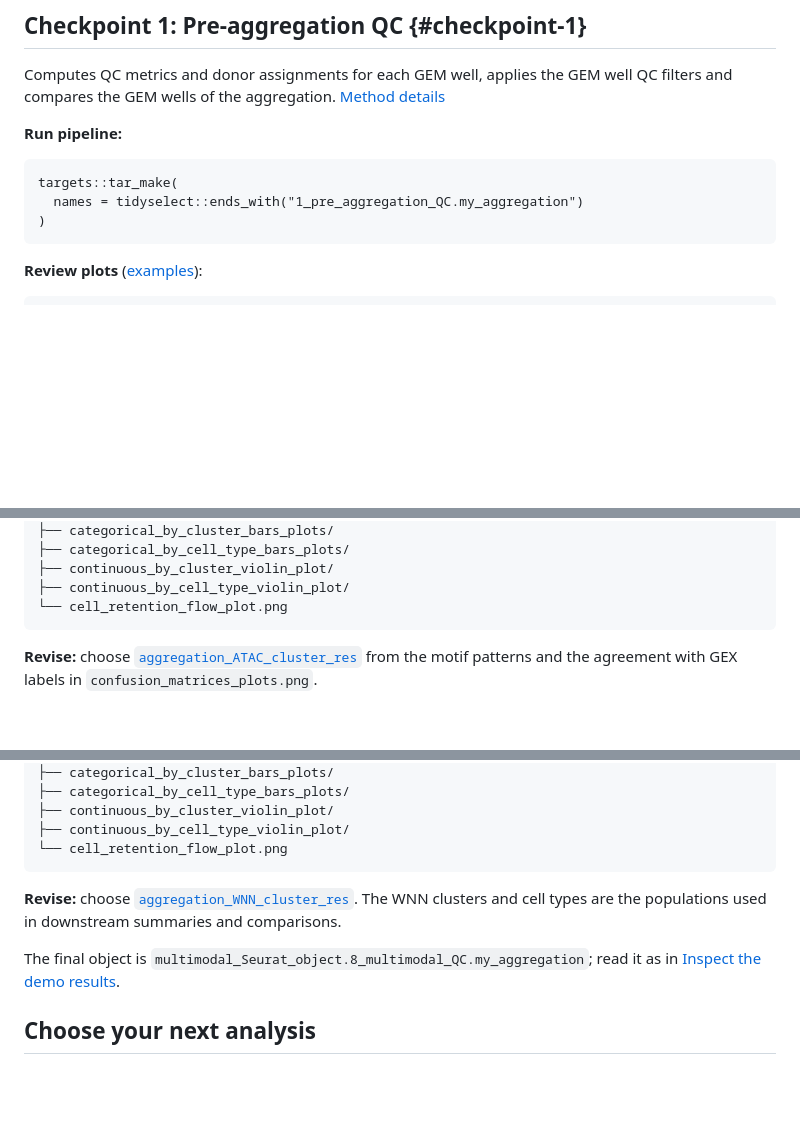
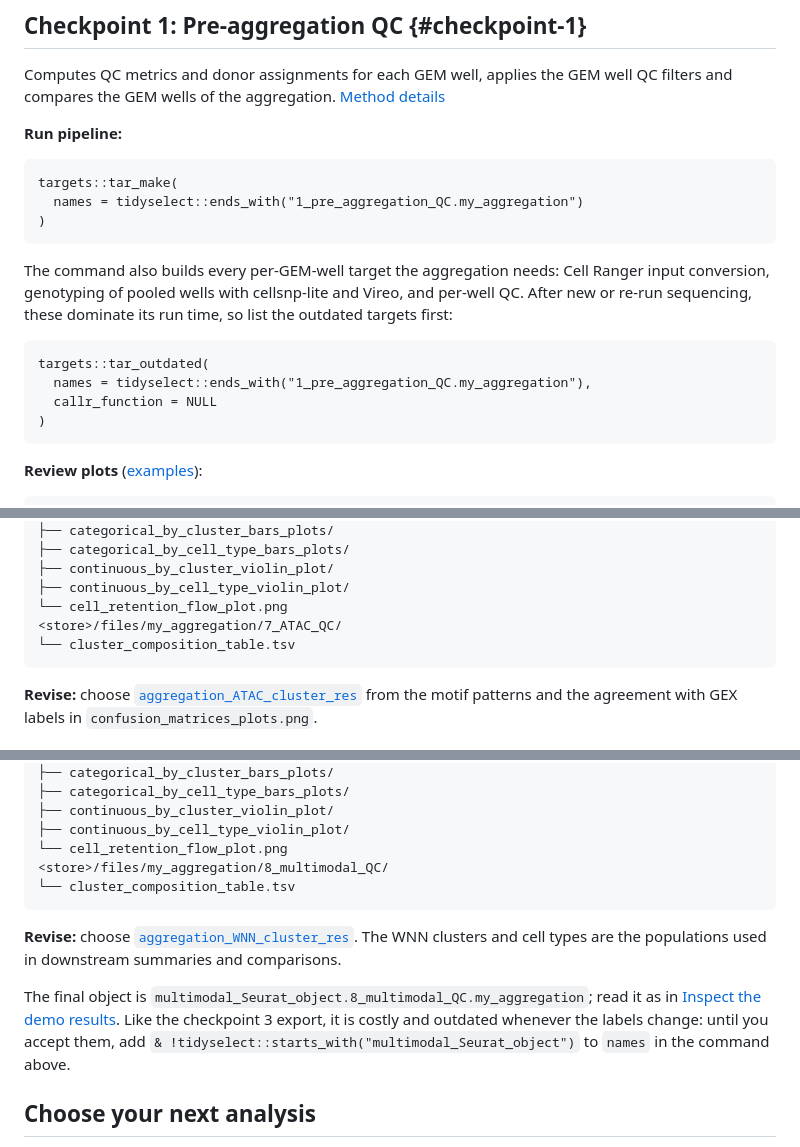
Before and after one commit to koefoeden/multiomeR, a Markdown page: website/multiomeR-manual-llm.md, 3 parts joined by grey strips. Rendered like a GitHub page; blank space fills up the shorter version.

````diff
--- a/website/multiomeR-manual-llm.md
+++ b/website/multiomeR-manual-llm.md
@@ -405,6 +405,15 @@ targets::tar_make(
 )
 ```
 
+The command also builds every per-GEM-well target the aggregation needs: Cell Ranger input conversion, genotyping of pooled wells with cellsnp-lite and Vireo, and per-well QC. After new or re-run sequencing, these dominate its run time, so list the outdated targets first:
+
+```{.r filename="R"}
+targets::tar_outdated(
+  names = tidyselect::ends_with("1_pre_aggregation_QC.my_aggregation"),
+  callr_function = NULL
+)
+```
+
 **Review plots** ([examples](gallery.md#1-pre-aggregation-qc)):
 
 ```text
@@ -598,6 +618,8 @@ targets::tar_make(
 ├── continuous_by_cluster_violin_plot/
 ├── continuous_by_cell_type_violin_plot/
 └── cell_retention_flow_plot.png
+<store>/files/my_aggregation/7_ATAC_QC/
+└── cluster_composition_table.tsv
 ```
 
 **Revise:** choose [`aggregation_ATAC_cluster_res`](parameters.html#aggregation_ATAC_cluster_res) from the motif patterns and the agreement with GEX labels in `confusion_matrices_plots.png`.
@@ -634,11 +656,13 @@ targets::tar_make(
 ├── continuous_by_cluster_violin_plot/
 ├── continuous_by_cell_type_violin_plot/
 └── cell_retention_flow_plot.png
+<store>/files/my_aggregation/8_multimodal_QC/
+└── cluster_composition_table.tsv
 ```
 
 **Revise:** choose [`aggregation_WNN_cluster_res`](parameters.html#aggregation_WNN_cluster_res). The WNN clusters and cell types are the populations used in downstream summaries and comparisons.
 
-The final object is `multimodal_Seurat_object.8_multimodal_QC.my_aggregation`; read it as in [Inspect the demo results](demo_outputs.md).
+The final object is `multimodal_Seurat_object.8_multimodal_QC.my_aggregation`; read it as in [Inspect the demo results](demo_outputs.md). Like the checkpoint 3 export, it is costly and outdated whenever the labels change: until you accept them, add `& !tidyselect::starts_with("multimodal_Seurat_object")` to `names` in the command above.
 
 ## Choose your next analysis
 
````
Also changed, not shown: other parts of website/multiomeR-manual-llm.md (+26 -2 lines).
